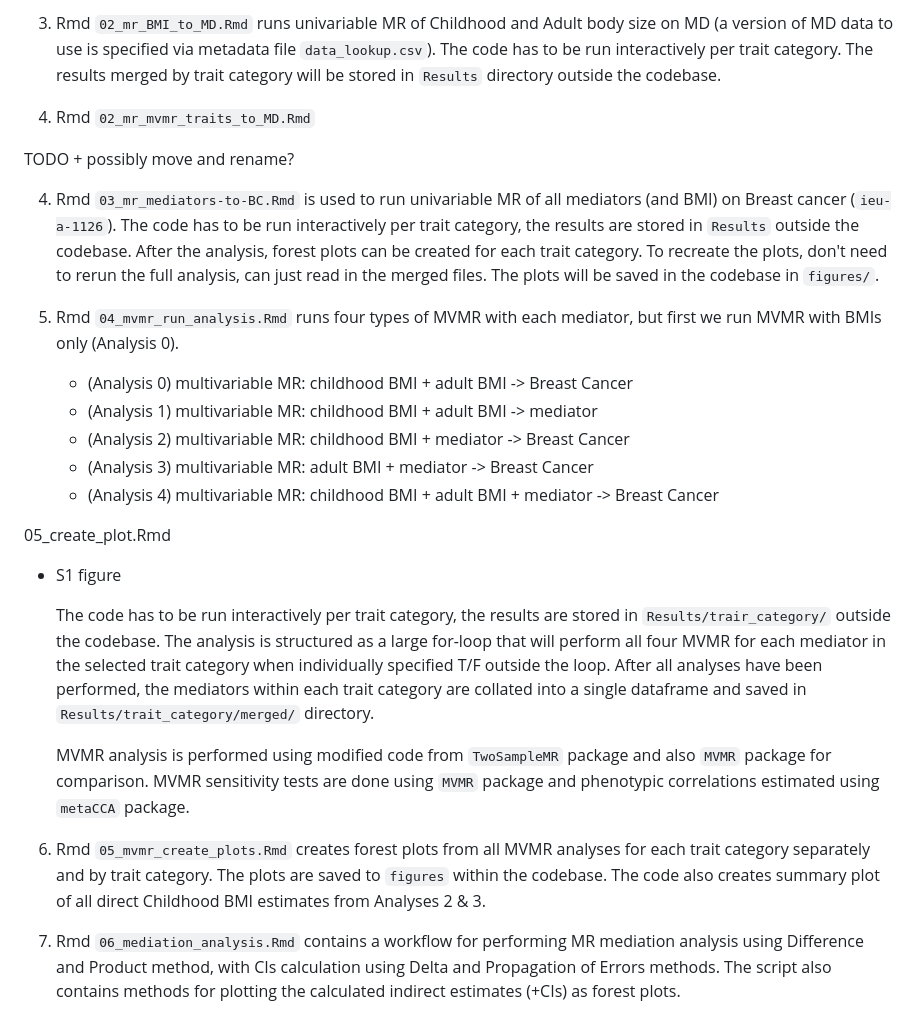
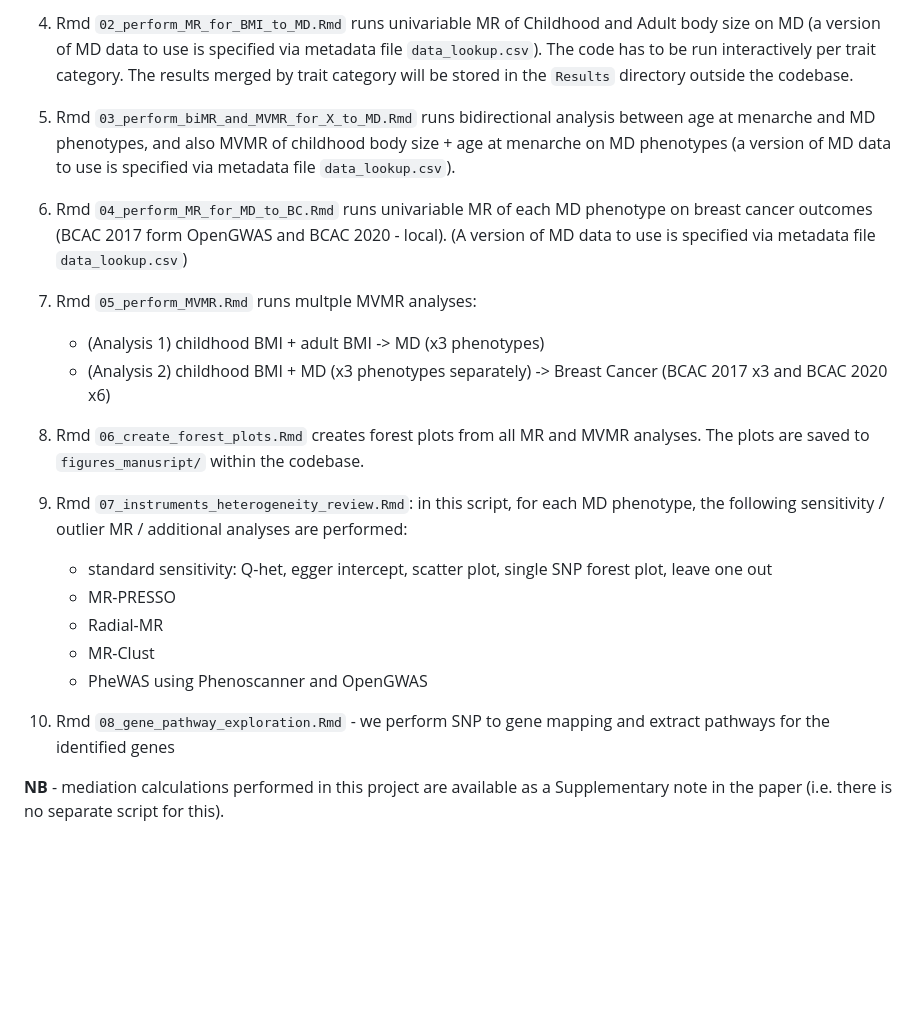
Before and after one commit to mvab/mammographic_density_mr, a Markdown page: README.md, the part around the change printed below. Drawn GitHub-style; blank space fills up the shorter version.

```diff
--- a/README.md
+++ b/README.md
@@ -63,35 +81,28 @@ Main analysis scripts and metadata (see details below):
 
-3. Rmd `02_mr_BMI_to_MD.Rmd` runs univariable MR of Childhood and Adult body size on MD (a version of MD data to use is specified via metadata file `data_lookup.csv`). The code has to be run interactively per trait category. The results merged by trait category will be stored in `Results` directory outside the codebase.
+4. Rmd `02_perform_MR_for_BMI_to_MD.Rmd` runs univariable MR of Childhood and Adult body size on MD (a version of MD data to use is specified via metadata file `data_lookup.csv`). The code has to be run interactively per trait category. The results merged by trait category will be stored in the `Results` directory outside the codebase.
 
 
-4. Rmd `02_mr_mvmr_traits_to_MD.Rmd`
-
-  TODO + possibly move and rename?
+5. Rmd `03_perform_biMR_and_MVMR_for_X_to_MD.Rmd` runs bidirectional analysis between age at menarche and MD phenotypes, and also MVMR of childhood body size + age at menarche on MD phenotypes (a version of MD data to use is specified via metadata file `data_lookup.csv`).
 
 
+6. Rmd `04_perform_MR_for_MD_to_BC.Rmd` runs univariable MR of each MD phenotype on breast cancer outcomes (BCAC 2017 form OpenGWAS and BCAC 2020 - local). (A version of MD data to use is specified via metadata file `data_lookup.csv`)
 
-4. Rmd `03_mr_mediators-to-BC.Rmd` is used to run univariable MR of all mediators (and BMI) on Breast cancer (`ieu-a-1126`). The code has to be run interactively per trait category, the results are stored in `Results` outside the codebase. After the analysis, forest plots can be created for each trait category. To recreate the plots, don't need to rerun the full analysis, can just read in the merged files. The plots will be saved in the codebase in `figures/`.
+7. Rmd `05_perform_MVMR.Rmd` runs multple MVMR analyses:
 
-5. Rmd `04_mvmr_run_analysis.Rmd` runs four types of MVMR with each mediator, but first we run MVMR with BMIs only (Analysis 0).
-
-	*	 (Analysis 0) multivariable MR: childhood BMI + adult BMI -> Breast Cancer
-	*	 (Analysis 1) multivariable MR: childhood BMI + adult BMI -> mediator
-	*	 (Analysis 2) multivariable MR: childhood BMI + mediator -> Breast Cancer
-	*	 (Analysis 3) multivariable MR: adult BMI + mediator -> Breast Cancer
-	*	 (Analysis 4) multivariable MR: childhood BMI + adult BMI + mediator -> Breast Cancer
+	*	 (Analysis 1) childhood BMI + adult BMI -> MD (x3 phenotypes)
+	*	 (Analysis 2) childhood BMI + MD (x3 phenotypes separately) -> Breast Cancer (BCAC 2017 x3 and BCAC 2020 x6)
 
 
+8. Rmd `06_create_forest_plots.Rmd` creates forest plots from all MR and MVMR analyses. The plots are saved to `figures_manusript/` within the codebase.
 
-05_create_plot.Rmd
+9. Rmd `07_instruments_heterogeneity_review.Rmd`: in this script, for each MD phenotype, the following sensitivity / outlier MR / additional analyses are performed:
+	- standard sensitivity: Q-het, egger intercept, scatter plot, single SNP forest plot, leave one out
+	- MR-PRESSO
+	- Radial-MR
+	- MR-Clust
+	- PheWAS using Phenoscanner and OpenGWAS
 
-- S1 figure
+10. Rmd `08_gene_pathway_exploration.Rmd` - we perform SNP to gene mapping and extract pathways for the identified genes
 
 
-	The code has to be run interactively per trait category, the results are stored in `Results/trair_category/` outside the codebase. The analysis is structured as a large for-loop that will perform all four MVMR for each mediator in the selected trait category when individually specified T/F outside the loop. After all analyses have been performed, the mediators within each trait category are collated into a single dataframe and saved in `Results/trait_category/merged/` directory.
-
-  MVMR analysis is performed using modified code from `TwoSampleMR` package and also `MVMR` package for comparison. MVMR sensitivity tests are done using `MVMR` package and phenotypic correlations estimated using `metaCCA` package.
-
-6. Rmd `05_mvmr_create_plots.Rmd` creates forest plots from all MVMR analyses for each trait category separately and by trait category. The plots are saved to `figures` within the codebase. The code also creates summary plot of all direct Childhood BMI estimates from Analyses 2 & 3.
-
-
-7. Rmd `06_mediation_analysis.Rmd` contains a workflow for performing MR mediation analysis using Difference and Product method, with CIs calculation using Delta and Propagation of Errors methods. The script also contains methods for plotting the calculated indirect estimates (+CIs) as forest plots.
+**NB** - mediation calculations performed in this project are available as a Supplementary note in the paper (i.e. there is no separate script for this).
```
Also changed, not shown: other parts of README.md (+42 -24 lines).
